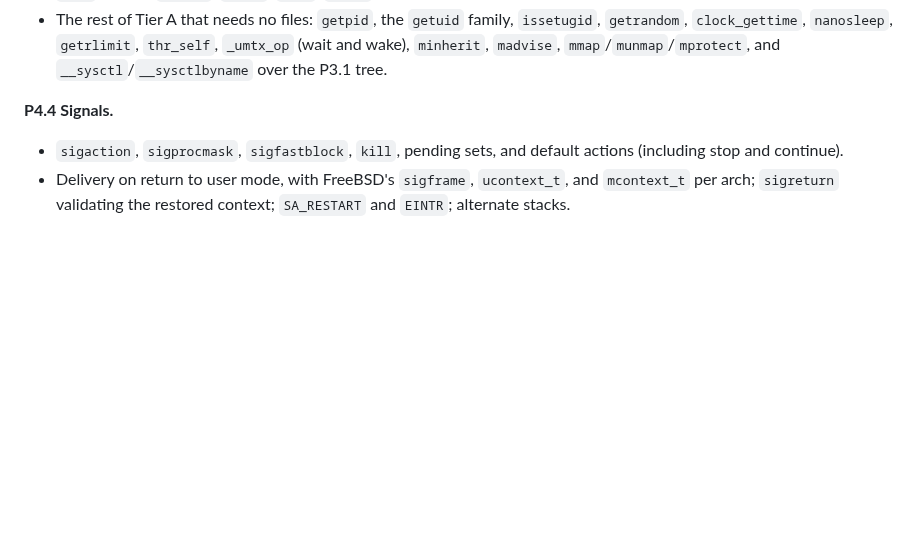
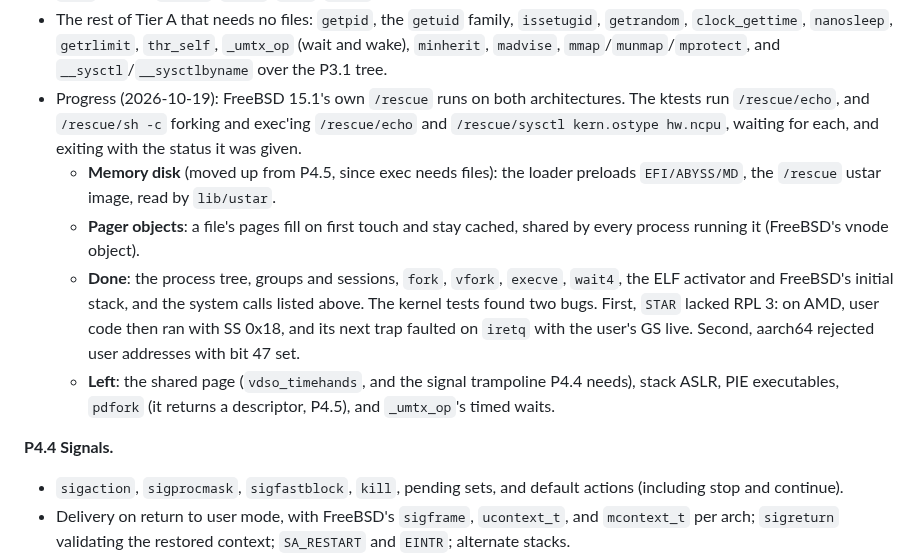
Before and after one commit to JamesKane/AbyssBSD-Rust, a Markdown page: docs/ROADMAP.md, the part around the change. GitHub-like rendering; blank space fills up the shorter version.

Commit message:
ROADMAP: P4.3 progress
Co-Authored-By: Claude Opus 5.5 <noreply@anthropic.com>

```diff
--- a/docs/ROADMAP.md
+++ b/docs/ROADMAP.md
@@ -569,6 +569,20 @@ P4.0 ─► P4.1 ─► P4.2 ─► P4.3 ─┬─► P4.4 ─┐
 - The rest of Tier A that needs no files: `getpid`, the `getuid` family, `issetugid`, `getrandom`,
   `clock_gettime`, `nanosleep`, `getrlimit`, `thr_self`, `_umtx_op` (wait and wake), `minherit`,
   `madvise`, `mmap`/`munmap`/`mprotect`, and `__sysctl`/`__sysctlbyname` over the P3.1 tree.
+- Progress (2026-10-19): FreeBSD 15.1's own `/rescue` runs on both architectures. The ktests run
+  `/rescue/echo`, and `/rescue/sh -c` forking and exec'ing `/rescue/echo` and `/rescue/sysctl
+  kern.ostype hw.ncpu`, waiting for each, and exiting with the status it was given.
+  - **Memory disk** (moved up from P4.5, since exec needs files): the loader preloads
+    `EFI/ABYSS/MD`, the `/rescue` ustar image, read by `lib/ustar`.
+  - **Pager objects**: a file's pages fill on first touch and stay cached, shared by every
+    process running it (FreeBSD's vnode object).
+  - **Done**: the process tree, groups and sessions, `fork`, `vfork`, `execve`, `wait4`, the ELF
+    activator and FreeBSD's initial stack, and the system calls listed above. The kernel tests
+    found two bugs. First, `STAR` lacked RPL 3: on AMD, user code then ran with SS 0x18, and its
+    next trap faulted on `iretq` with the user's GS live. Second, aarch64 rejected user addresses
+    with bit 47 set.
+  - **Left**: the shared page (`vdso_timehands`, and the signal trampoline P4.4 needs), stack
+    ASLR, PIE executables, `pdfork` (it returns a descriptor, P4.5), and `_umtx_op`'s timed waits.
 
 **P4.4 Signals.**
 - `sigaction`, `sigprocmask`, `sigfastblock`, `kill`, pending sets, and default actions (including
```
